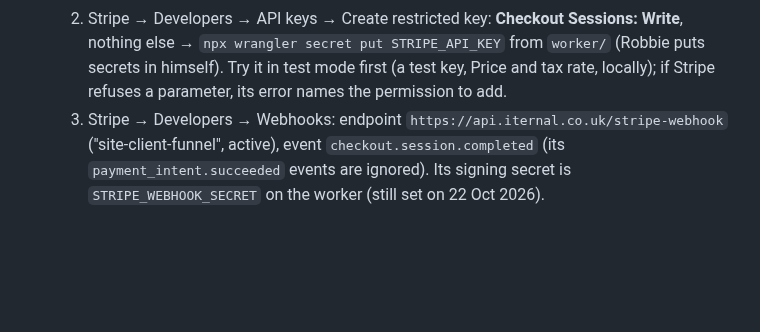
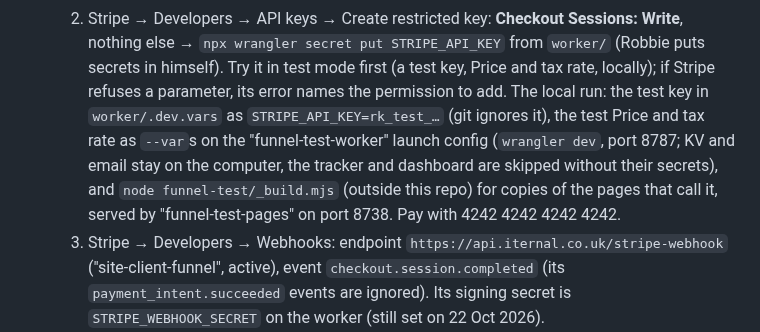
Before and after one commit to IternalEngineering/iternal-site, a Markdown page: HOUSEKEEPING.md, the part around the change. Rendered like a GitHub page; blank space fills up the shorter version.

Commit message:
Housekeeping: how to run the funnel locally against Stripe's test mode
Co-Authored-By: Claude Opus 5.5 <noreply@anthropic.com>

```diff
--- a/HOUSEKEEPING.md
+++ b/HOUSEKEEPING.md
@@ -221,7 +221,14 @@ the token awaits org approval), so the worker can deploy regardless.
      Sessions: Write**, nothing else → `npx wrangler secret put STRIPE_API_KEY`
      from `worker/` (Robbie puts secrets in himself). Try it in test mode first
      (a test key, Price and tax rate, locally); if Stripe refuses a parameter,
-     its error names the permission to add.
+     its error names the permission to add. The local run: the test key in
+     `worker/.dev.vars` as `STRIPE_API_KEY=rk_test_…` (git ignores it), the
+     test Price and tax rate as `--var`s on the "funnel-test-worker" launch
+     config (`wrangler dev`, port 8787; KV and email stay on the computer, the
+     tracker and dashboard are skipped without their secrets), and
+     `node funnel-test/_build.mjs` (outside this repo) for copies of the pages
+     that call it, served by "funnel-test-pages" on port 8738. Pay with
+     4242 4242 4242 4242.
   3. Stripe → Developers → Webhooks: endpoint
      `https://api.iternal.co.uk/stripe-webhook` ("site-client-funnel", active),
      event `checkout.session.completed` (its `payment_intent.succeeded` events
```
